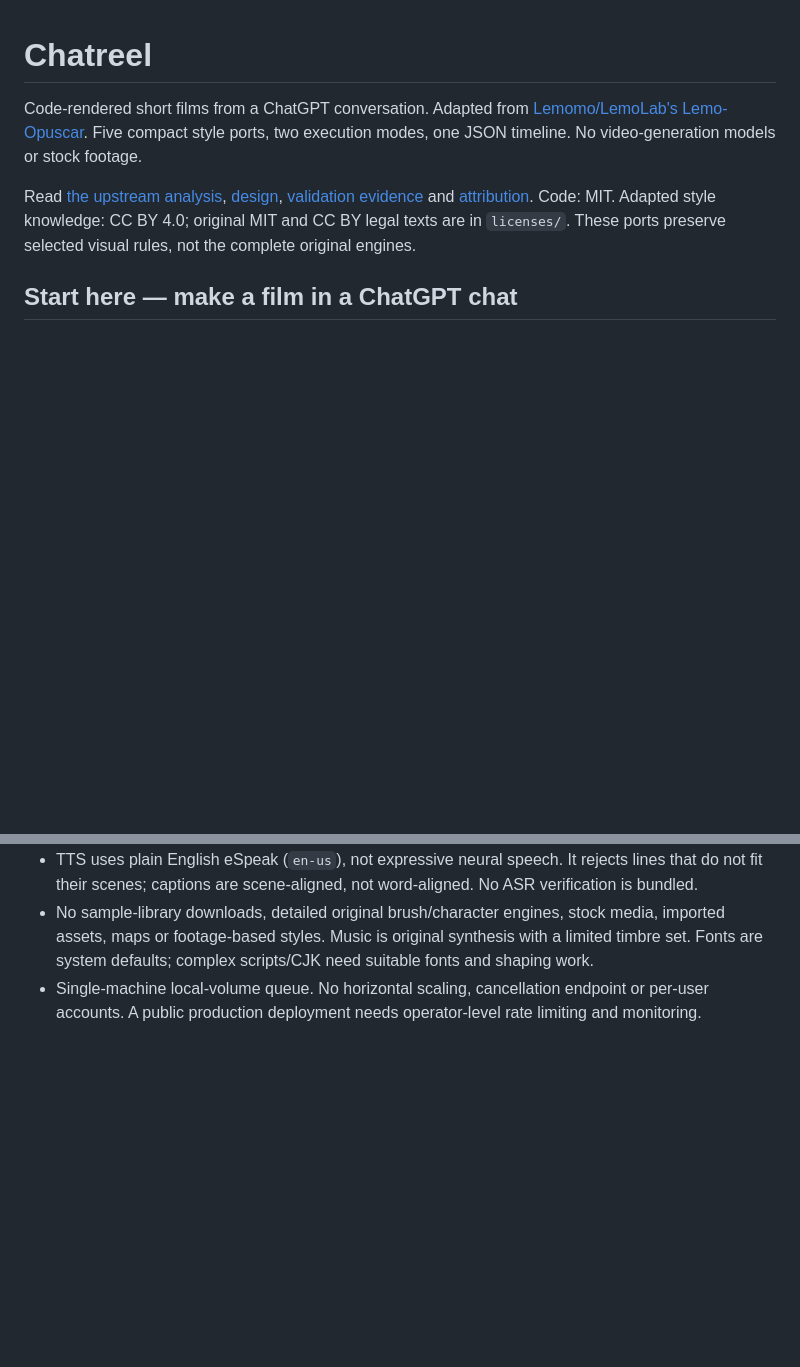
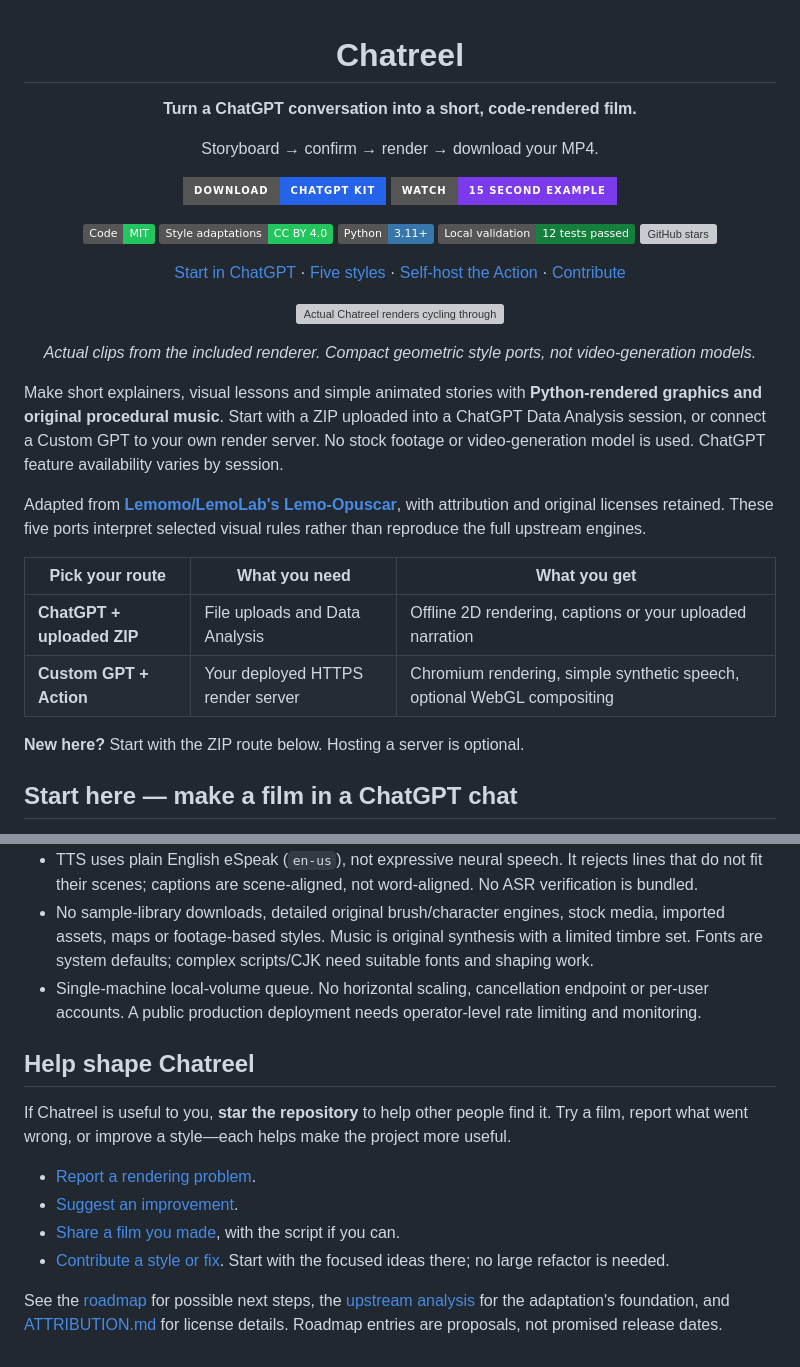
Before and after one commit to yashmgupta/chatreel, a Markdown page: README.md, 2 parts joined by grey strips. GitHub-like rendering; badges without logos; blank space fills up the shorter version; grey boxes are pictures that could not be loaded.

```diff
--- a/README.md
+++ b/README.md
@@ -1,8 +3,36 @@
 # Chatreel
 
-Code-rendered short films from a ChatGPT conversation. Adapted from [Lemomo/LemoLab's Lemo-Opuscar](https://github.com/lemomo-ai/lemo-opuscar). Five compact style ports, two execution modes, one JSON timeline. No video-generation models or stock footage.
+**Turn a ChatGPT conversation into a short, code-rendered film.**
 
-Read [the upstream analysis](docs/ANALYSIS.md), [design](docs/DESIGN.md), [validation evidence](docs/VALIDATION.md) and [attribution](ATTRIBUTION.md). Code: MIT. Adapted style knowledge: CC BY 4.0; original MIT and CC BY legal texts are in `licenses/`. These ports preserve selected visual rules, not the complete original engines.
+Storyboard → confirm → render → download your MP4.
+
+[![Download the ChatGPT kit](https://img.shields.io/badge/Download-ChatGPT_kit-2563eb?style=for-the-badge)](https://github.com/yashmgupta/chatreel/raw/refs/heads/main/gpt/chatreel-offline.zip)
+[![Watch the example](https://img.shields.io/badge/Watch-15_second_example-7c3aed?style=for-the-badge)](https://github.com/yashmgupta/chatreel/blob/main/examples/story.mp4)
+
+[![MIT code](https://img.shields.io/badge/Code-MIT-22c55e)](LICENSE)
+[![CC BY 4.0 styles](https://img.shields.io/badge/Style_adaptations-CC_BY_4.0-22c55e)](ATTRIBUTION.md)
+[![Python 3.11+](https://img.shields.io/badge/Python-3.11%2B-3776ab?logo=python&logoColor=white)](renderer-py/)
+[![Local validation](https://img.shields.io/badge/Local_validation-12_tests_passed-15803d)](docs/VALIDATION.md)
+[![GitHub stars](https://img.shields.io/github/stars/yashmgupta/chatreel?style=flat)](https://github.com/yashmgupta/chatreel/stargazers)
+
+[Start in ChatGPT](#start-here--make-a-film-in-a-chatgpt-chat) · [Five styles](#five-styles-you-can-render-today) · [Self-host the Action](#mode-b--action-render-service) · [Contribute](CONTRIBUTING.md)
+
+![Actual Chatreel renders cycling through Swiss Motion, Blueprint, Chalkboard, Woodcut and Pixel RPG](docs/media/styles-preview.gif)
+
+*Actual clips from the included renderer. Compact geometric style ports, not video-generation models.*
+
+</div>
+
+Make short explainers, visual lessons and simple animated stories with **Python-rendered graphics and original procedural music**. Start with a ZIP uploaded into a ChatGPT Data Analysis session, or connect a Custom GPT to your own render server. No stock footage or video-generation model is used. ChatGPT feature availability varies by session.
+
+Adapted from **[Lemomo/LemoLab's Lemo-Opuscar](https://github.com/lemomo-ai/lemo-opuscar)**, with attribution and original licenses retained. These five ports interpret selected visual rules rather than reproduce the full upstream engines.
+
+| Pick your route | What you need | What you get |
+|---|---|---|
+| **ChatGPT + uploaded ZIP** | File uploads and Data Analysis | Offline 2D rendering, captions or your uploaded narration |
+| **Custom GPT + Action** | Your deployed HTTPS render server | Chromium rendering, simple synthetic speech, optional WebGL compositing |
+
+**New here?** Start with the ZIP route below. Hosting a server is optional.
 
 ## Start here — make a film in a ChatGPT chat
 
@@ -150,3 +194,14 @@ The full suite includes real browser jobs and needs sandbox-capable Chromium plu
 - TTS uses plain English eSpeak (`en-us`), not expressive neural speech. It rejects lines that do not fit their scenes; captions are scene-aligned, not word-aligned. No ASR verification is bundled.
 - No sample-library downloads, detailed original brush/character engines, stock media, imported assets, maps or footage-based styles. Music is original synthesis with a limited timbre set. Fonts are system defaults; complex scripts/CJK need suitable fonts and shaping work.
 - Single-machine local-volume queue. No horizontal scaling, cancellation endpoint or per-user accounts. A public production deployment needs operator-level rate limiting and monitoring.
+
+## Help shape Chatreel
+
+If Chatreel is useful to you, **star the repository** to help other people find it. Try a film, report what went wrong, or improve a style—each helps make the project more useful.
+
+- [Report a rendering problem](https://github.com/yashmgupta/chatreel/issues/new?template=bug_report.yml).
+- [Suggest an improvement](https://github.com/yashmgupta/chatreel/issues/new?template=feature_request.yml).
+- [Share a film you made](https://github.com/yashmgupta/chatreel/issues/new?template=showcase.yml), with the script if you can.
+- [Contribute a style or fix](CONTRIBUTING.md). Start with the focused ideas there; no large refactor is needed.
+
+See the [roadmap](ROADMAP.md) for possible next steps, the [upstream analysis](docs/ANALYSIS.md) for the adaptation's foundation, and [ATTRIBUTION.md](ATTRIBUTION.md) for license details. Roadmap entries are proposals, not promised release dates.
```
Also changed, not shown: other parts of README.md (+16 -0 lines), .github/pull_request_template.md (added, +13 -0 lines), CONTRIBUTING.md (added, +49 -0 lines), ROADMAP.md (added, +28 -0 lines), docs/GITHUB-DISCOVERY.md (added, +24 -0 lines), docs/media/blueprint.jpg (added), docs/media/chalkboard.jpg (added), docs/media/pixel-rpg.jpg (added), docs/media/swiss-motion.jpg (added), docs/media/woodcut.jpg (added), 6 other files.
